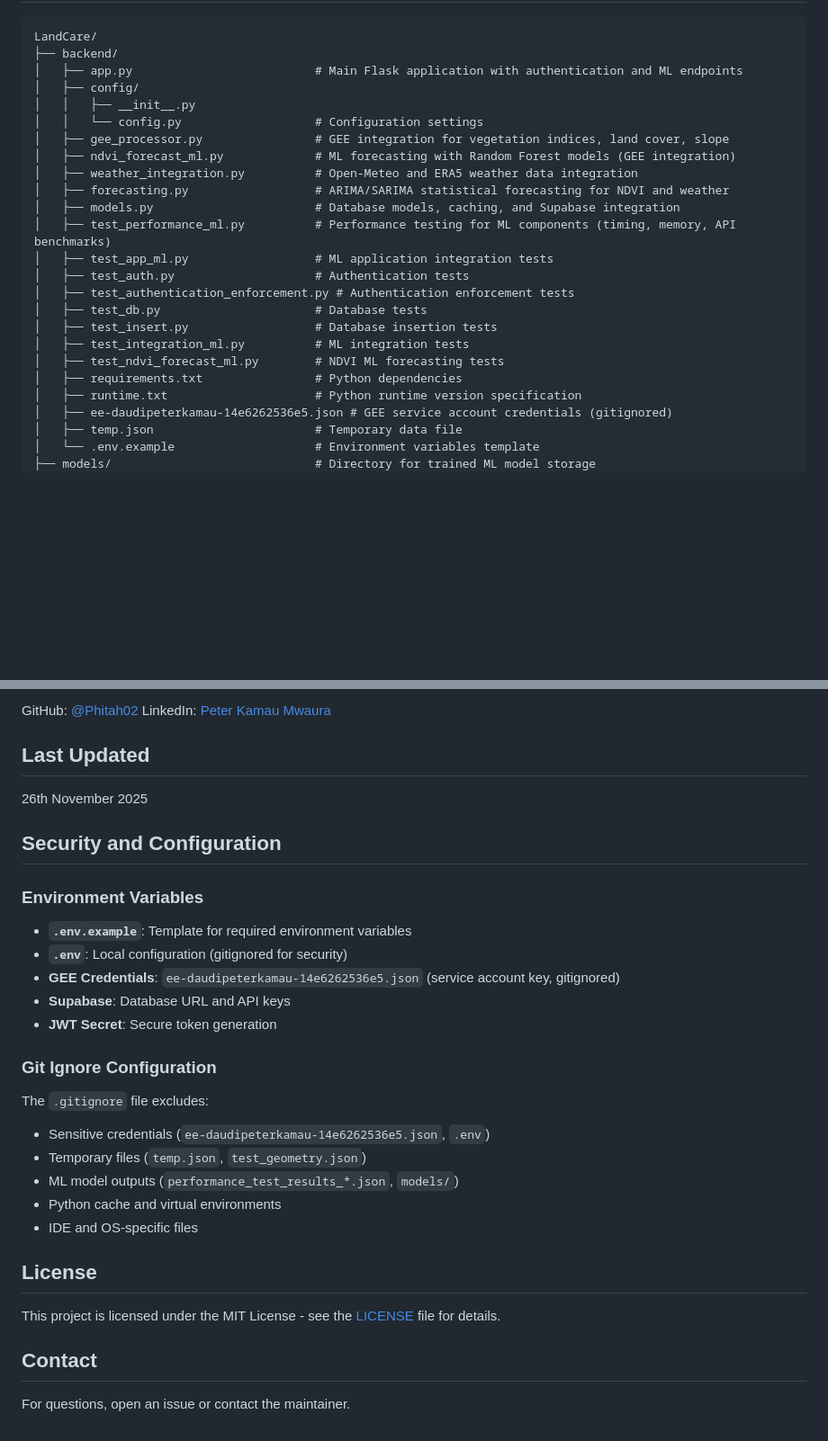
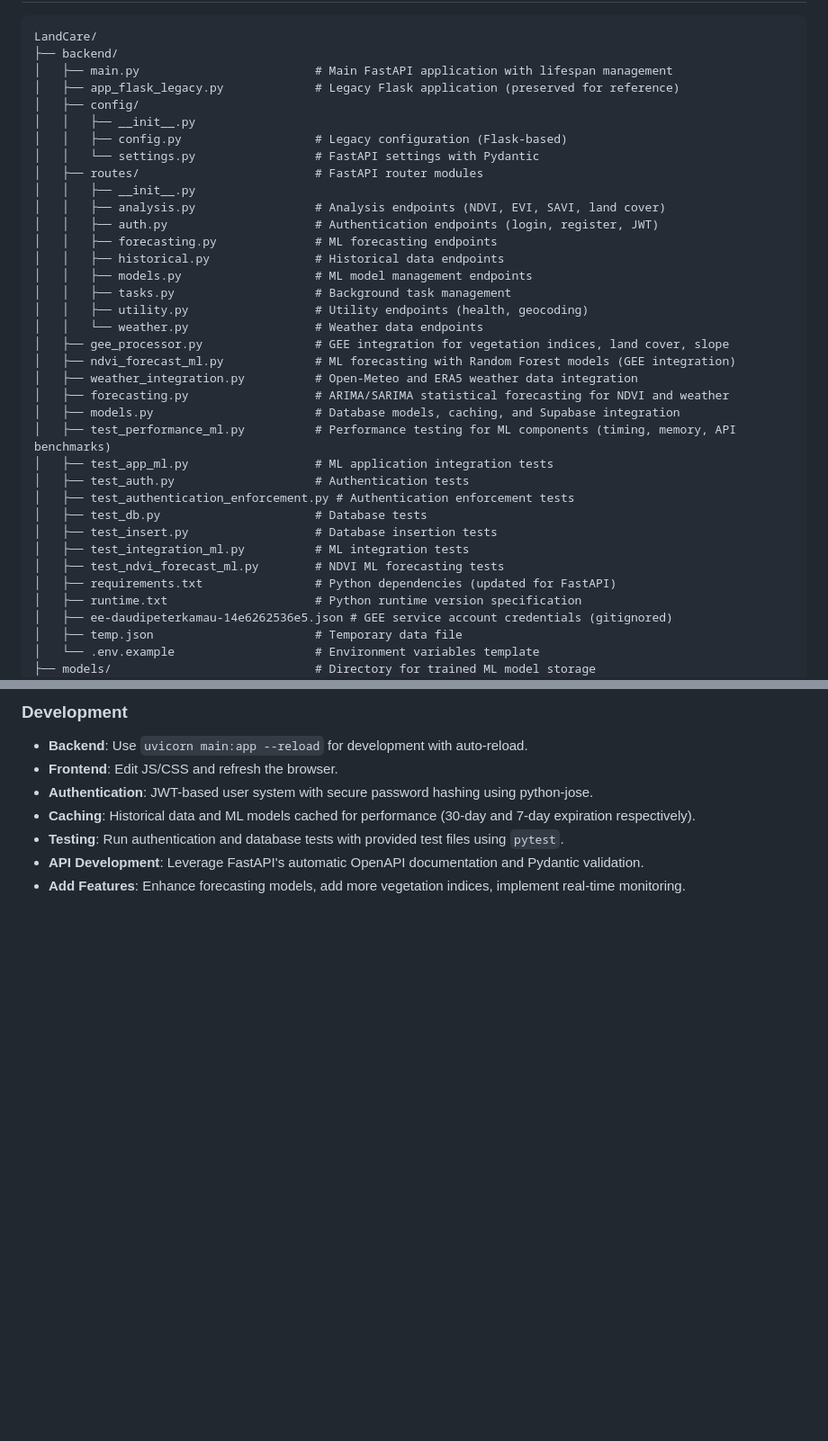
Before and after one commit to Phitah02/LandCare-AI, a Markdown page: README.md, 2 parts joined by grey strips. Shown at 90% size. Rendered like a GitHub page; blank space fills up the shorter version.

````diff
--- a/README.md
+++ b/README.md
@@ -101,10 +72,22 @@ graph TD
 ```
 LandCare/
 ├── backend/
-│   ├── app.py                          # Main Flask application with authentication and ML endpoints
+│   ├── main.py                         # Main FastAPI application with lifespan management
+│   ├── app_flask_legacy.py             # Legacy Flask application (preserved for reference)
 │   ├── config/
 │   │   ├── __init__.py
-│   │   └── config.py                   # Configuration settings
+│   │   ├── config.py                   # Legacy configuration (Flask-based)
+│   │   └── settings.py                 # FastAPI settings with Pydantic
+│   ├── routes/                         # FastAPI router modules
+│   │   ├── __init__.py
+│   │   ├── analysis.py                 # Analysis endpoints (NDVI, EVI, SAVI, land cover)
+│   │   ├── auth.py                     # Authentication endpoints (login, register, JWT)
+│   │   ├── forecasting.py              # ML forecasting endpoints
+│   │   ├── historical.py               # Historical data endpoints
+│   │   ├── models.py                   # ML model management endpoints
+│   │   ├── tasks.py                    # Background task management
+│   │   ├── utility.py                  # Utility endpoints (health, geocoding)
+│   │   └── weather.py                  # Weather data endpoints
 │   ├── gee_processor.py                # GEE integration for vegetation indices, land cover, slope
 │   ├── ndvi_forecast_ml.py             # ML forecasting with Random Forest models (GEE integration)
 │   ├── weather_integration.py          # Open-Meteo and ERA5 weather data integration
@@ -118,7 +101,7 @@ LandCare/
 │   ├── test_insert.py                  # Database insertion tests
 │   ├── test_integration_ml.py          # ML integration tests
 │   ├── test_ndvi_forecast_ml.py        # NDVI ML forecasting tests
-│   ├── requirements.txt                # Python dependencies
+│   ├── requirements.txt                # Python dependencies (updated for FastAPI)
 │   ├── runtime.txt                     # Python runtime version specification
 │   ├── ee-daudipeterkamau-14e6262536e5.json # GEE service account credentials (gitignored)
 │   ├── temp.json                       # Temporary data file
@@ -371,28 +367,8 @@ Peter Kamau Mwaura
-GitHub: [@Phitah02](https://github.com/Phitah02)
-LinkedIn: [Peter Kamau Mwaura](https://www.linkedin.com/in/peter-kamau-mwaura-aa748b241)
-
-## Last Updated
-26th November 2025
-
-## Security and Configuration
-
-### Environment Variables
-- **`.env.example`**: Template for required environment variables
-- **`.env`**: Local configuration (gitignored for security)
-- **GEE Credentials**: `ee-daudipeterkamau-14e6262536e5.json` (service account key, gitignored)
-- **Supabase**: Database URL and API keys
-- **JWT Secret**: Secure token generation
-
-### Git Ignore Configuration
-The `.gitignore` file excludes:
-- Sensitive credentials (`ee-daudipeterkamau-14e6262536e5.json`, `.env`)
-- Temporary files (`temp.json`, `test_geometry.json`)
-- ML model outputs (`performance_test_results_*.json`, `models/`)
-- Python cache and virtual environments
-- IDE and OS-specific files
-
-## License
-This project is licensed under the MIT License - see the [LICENSE](LICENSE) file for details.
-
-## Contact
-For questions, open an issue or contact the maintainer.
+### Development
+- **Backend**: Use `uvicorn main:app --reload` for development with auto-reload.
+- **Frontend**: Edit JS/CSS and refresh the browser.
+- **Authentication**: JWT-based user system with secure password hashing using python-jose.
+- **Caching**: Historical data and ML models cached for performance (30-day and 7-day expiration respectively).
+- **Testing**: Run authentication and database tests with provided test files using `pytest`.
+- **API Development**: Leverage FastAPI's automatic OpenAPI documentation and Pydantic validation.
+- **Add Features**: Enhance forecasting models, add more vegetation indices, implement real-time monitoring.
````
Also changed, not shown: other parts of README.md (+74 -90 lines).
